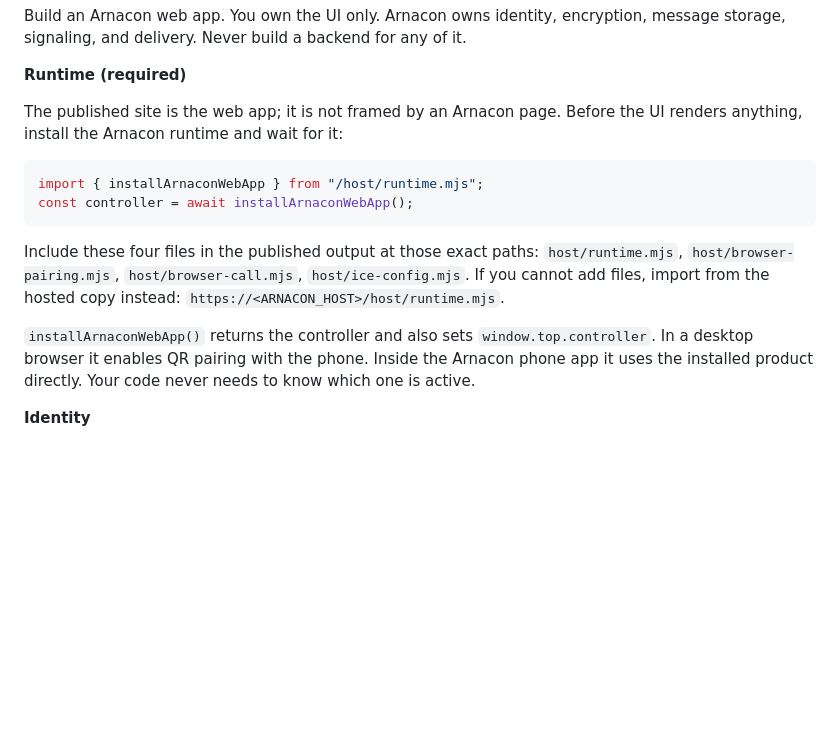
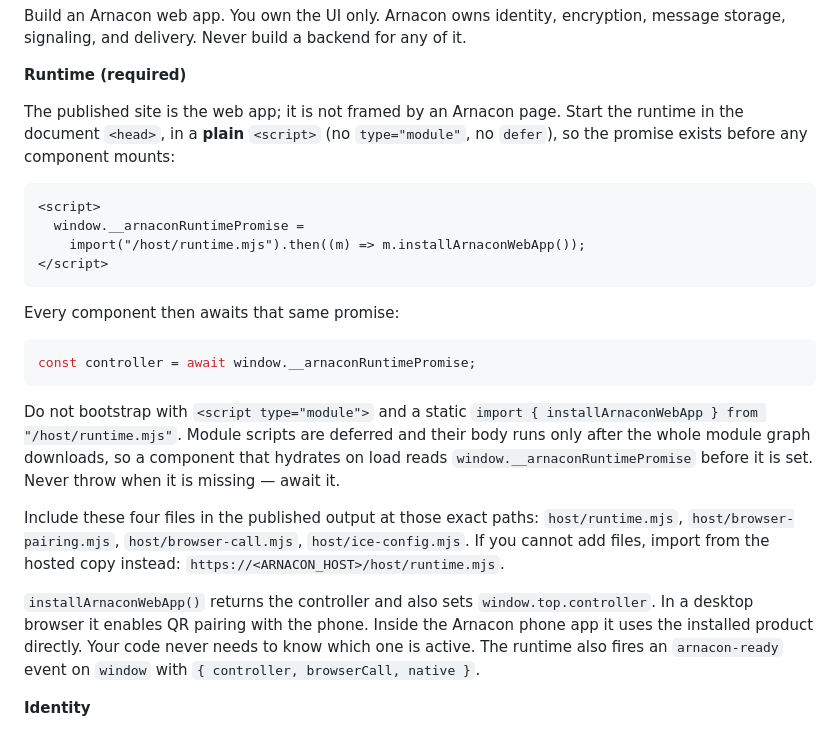
Before and after one commit to cellact/Arnacon-Studio, a Markdown page: docs/ploy-prompt.md, the part around the change. Drawn GitHub-style; blank space fills up the shorter version.

````diff
--- a/docs/ploy-prompt.md
+++ b/docs/ploy-prompt.md
@@ -14,13 +14,28 @@ message storage, signaling, and delivery. Never build a backend for any of it.
 
 **Runtime (required)**
 
-The published site is the web app; it is not framed by an Arnacon page. Before the
-UI renders anything, install the Arnacon runtime and wait for it:
+The published site is the web app; it is not framed by an Arnacon page. Start the
+runtime in the document `<head>`, in a **plain** `<script>` (no `type="module"`,
+no `defer`), so the promise exists before any component mounts:
+
+```html
+<script>
+  window.__arnaconRuntimePromise =
+    import("/host/runtime.mjs").then((m) => m.installArnaconWebApp());
+</script>
+```
+
+Every component then awaits that same promise:
 
 ```js
-import { installArnaconWebApp } from "/host/runtime.mjs";
-const controller = await installArnaconWebApp();
+const controller = await window.__arnaconRuntimePromise;
 ```
+
+Do not bootstrap with `<script type="module">` and a static
+`import { installArnaconWebApp } from "/host/runtime.mjs"`. Module scripts are
+deferred and their body runs only after the whole module graph downloads, so a
+component that hydrates on load reads `window.__arnaconRuntimePromise` before it
+is set. Never throw when it is missing — await it.
 
 Include these four files in the published output at those exact paths:
 `host/runtime.mjs`, `host/browser-pairing.mjs`, `host/browser-call.mjs`,
@@ -30,7 +45,8 @@ instead: `https://<ARNACON_HOST>/host/runtime.mjs`.
 `installArnaconWebApp()` returns the controller and also sets
 `window.top.controller`. In a desktop browser it enables QR pairing with the phone.
 Inside the Arnacon phone app it uses the installed product directly. Your code
-never needs to know which one is active.
+never needs to know which one is active. The runtime also fires an
+`arnacon-ready` event on `window` with `{ controller, browserCall, native }`.
 
 **Identity**
 
````
